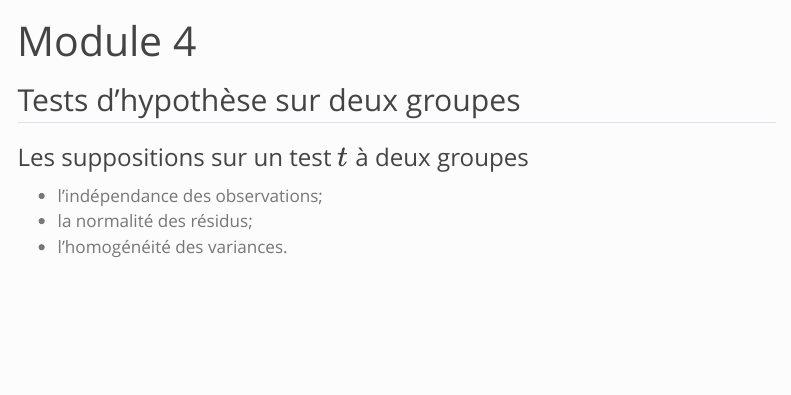
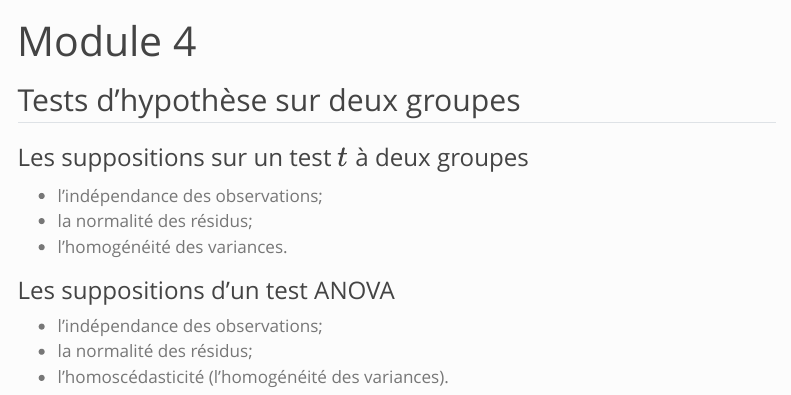
Before and after one commit to goneau/RStats, a Quarto document (modules/module4.qmd): the page in a window 1100 px wide, from its top. Rendered offline with R 4.5, knitr and Pandoc in place of Quarto, with nearby package versions; menus at the side of the page are left out.

Commit message:
Update module4.qmd

```diff
--- a/modules/module4.qmd
+++ b/modules/module4.qmd
@@ -11,3 +11,12 @@ format: html
 - l'indépendance des observations;
 - la normalité des résidus;
 - l'homogénéité des variances.
+
+
+
+
+### Les suppositions d'un test ANOVA
+
+- l'indépendance des observations;
+- la normalité des résidus;
+- l’homoscédasticité (l'homogénéité des variances).
```
